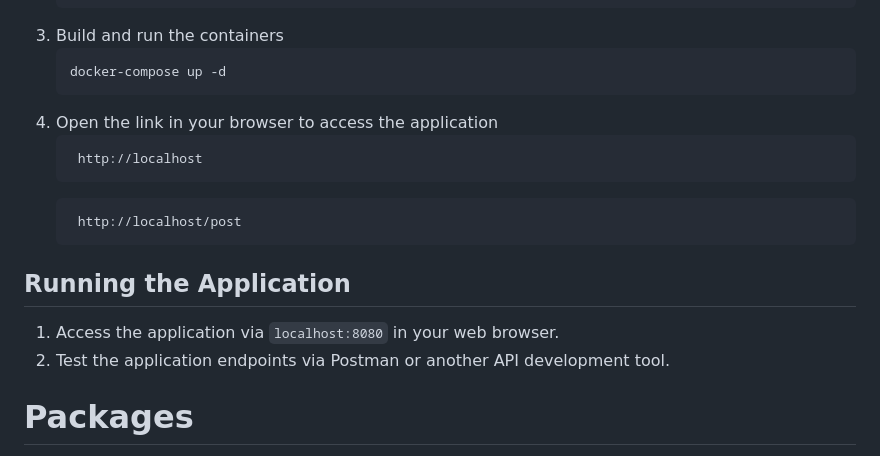
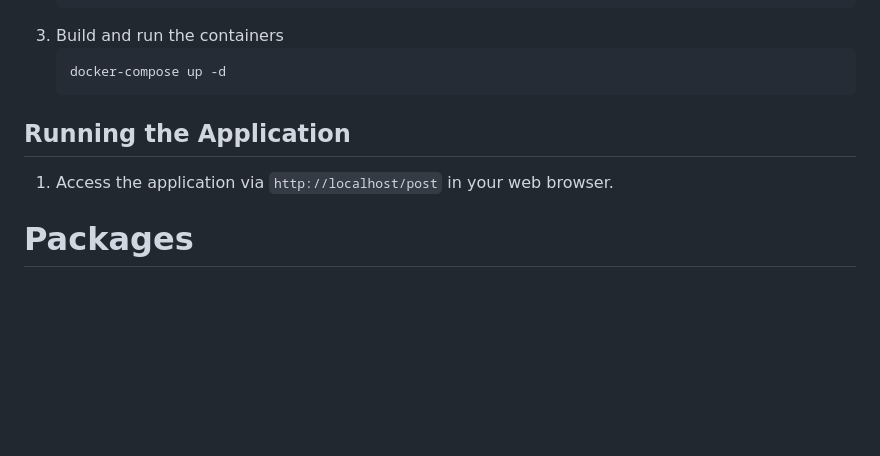
Before and after one commit to t4l3x/mvc-task-php, a Markdown page: README.md, the part around the change. Drawn GitHub-style; blank space fills up the shorter version.

Commit message:
Refactor

````diff
--- a/README.md
+++ b/README.md
@@ -56,17 +56,10 @@ You need to have Docker and Docker Compose installed in your environment.
     ```bash
     docker-compose up -d
     ```
-4. Open the link in your browser to access the application
-    ```bash
-     http://localhost
-    ```
-    ```bash
-     http://localhost/post
-    ```
+
 ## Running the Application
 
-1. Access the application via `localhost:8080` in your web browser.
-2. Test the application endpoints via Postman or another API development tool.
+1. Access the application via `http://localhost/post` in your web browser.
 
 
 # Packages
````
